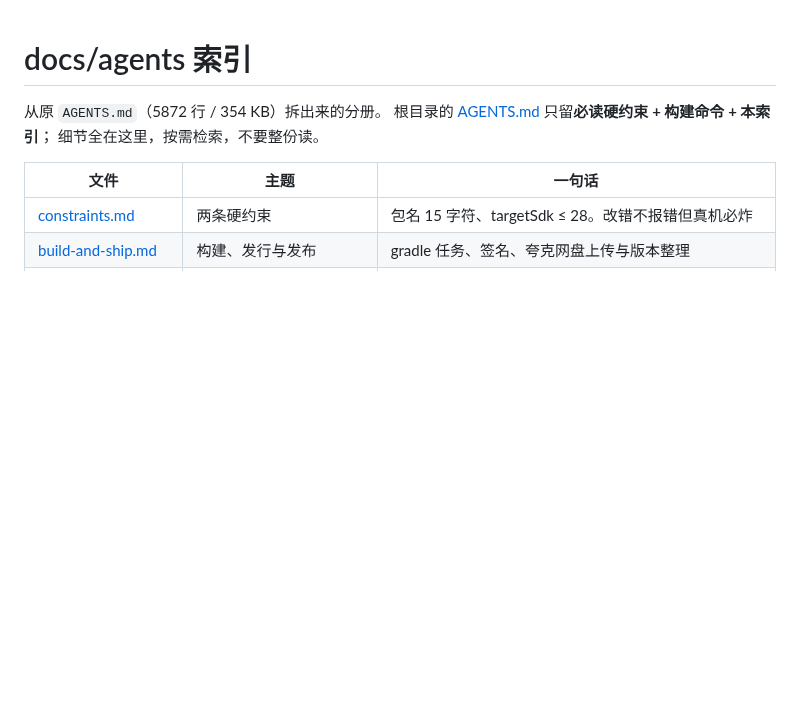
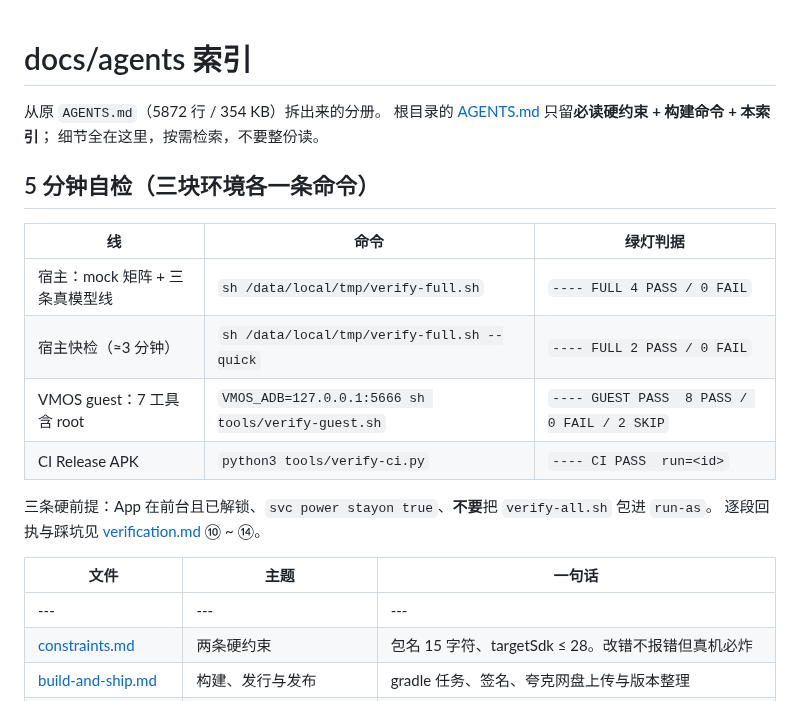
Before and after one commit to kai6666666/deepseek-harness, a Markdown page: docs/agents/README.md, the part around the change. Rendered like a GitHub page; blank space fills up the shorter version.

Commit message:
docs(index): 顶部加「5 分钟自检」三块环境入口

```diff
--- a/docs/agents/README.md
+++ b/docs/agents/README.md
@@ -4,7 +4,20 @@
 根目录的 [AGENTS.md](../../AGENTS.md) 只留**必读硬约束 + 构建命令 + 本索引**；
 细节全在这里，按需检索，不要整份读。
 
+## 5 分钟自检（三块环境各一条命令）
+
+| 线 | 命令 | 绿灯判据 |
+|---|---|---|
+| 宿主：mock 矩阵 + 三条真模型线 | `sh /data/local/tmp/verify-full.sh` | `---- FULL 4 PASS / 0 FAIL` |
+| 宿主快检（≈3 分钟） | `sh /data/local/tmp/verify-full.sh --quick` | `---- FULL 2 PASS / 0 FAIL` |
+| VMOS guest：7 工具含 root | `VMOS_ADB=127.0.0.1:5666 sh tools/verify-guest.sh` | `---- GUEST PASS  8 PASS / 0 FAIL / 2 SKIP` |
+| CI Release APK | `python3 tools/verify-ci.py` | `---- CI PASS  run=<id>` |
+
+三条硬前提：App 在前台且已解锁、`svc power stayon true`、**不要**把 `verify-all.sh` 包进 `run-as`。
+逐段回执与踩坑见 [verification.md](verification.md) ⑩ ~ ⑭。
+
 | 文件 | 主题 | 一句话 |
+|---|---|---|
 |---|---|---|
 | [constraints.md](constraints.md) | 两条硬约束 | 包名 15 字符、targetSdk ≤ 28。改错不报错但真机必炸 |
 | [build-and-ship.md](build-and-ship.md) | 构建、发行与发布 | gradle 任务、签名、夸克网盘上传与版本整理 |
```
